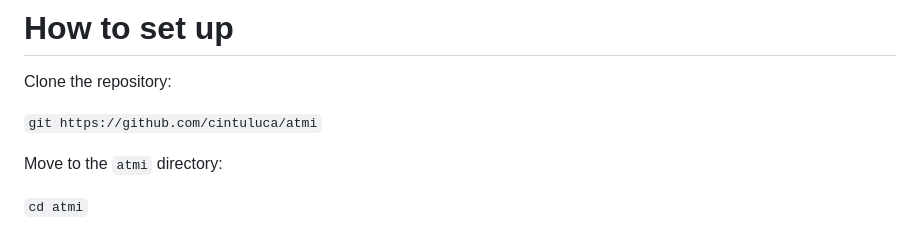
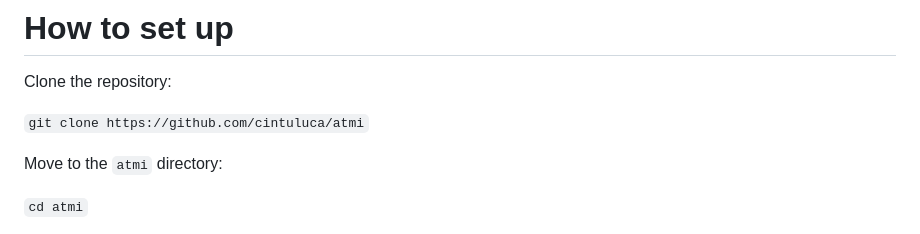
Before and after one commit to cintuluca/atmi, a Markdown page: README.md, the part around the change. Drawn GitHub-style.

Commit message:
Initial commit

```diff
--- a/README.md
+++ b/README.md
@@ -30,7 +30,7 @@ List of all the possible commands:
 
 Clone the repository:
 
-`git https://github.com/cintuluca/atmi` <br/>
+`git clone https://github.com/cintuluca/atmi` <br/>
 
 Move to the `atmi` directory:
 
```
